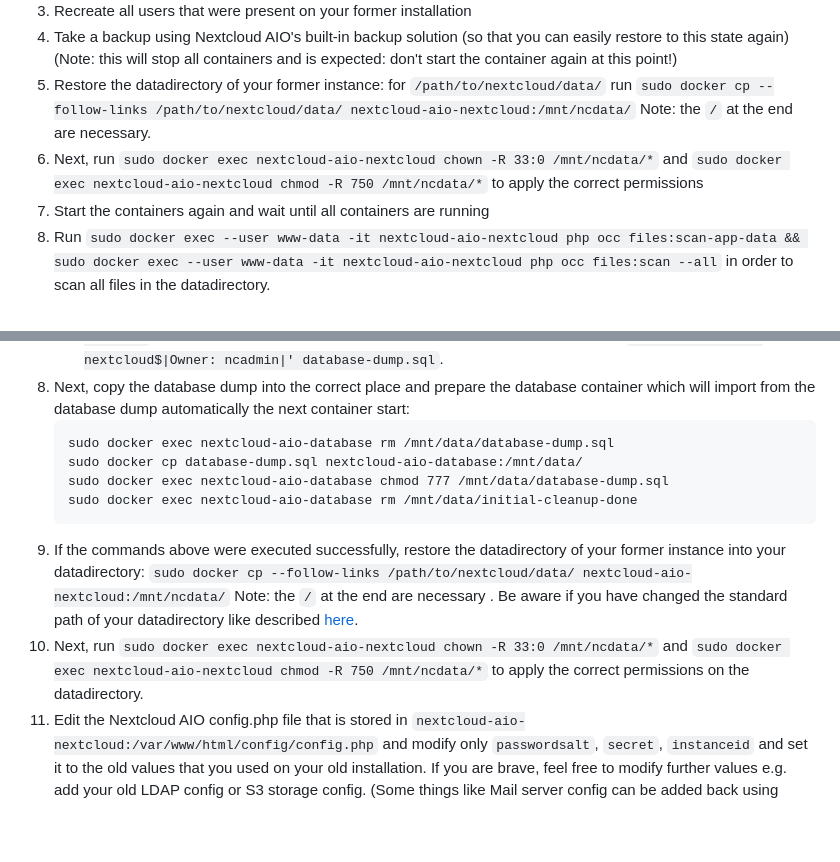
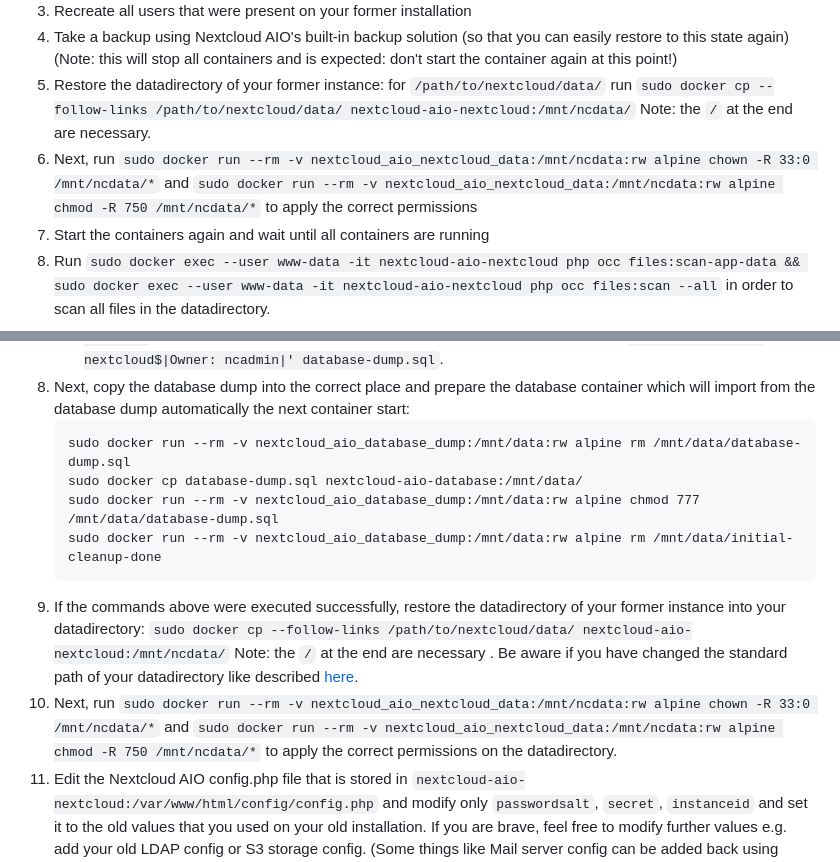
Before and after one commit to nextcloud/all-in-one, a Markdown page: migration.md, 2 parts joined by grey strips. Drawn GitHub-style; blank space fills up the shorter version.

Commit message:
fix docker exec command for migration.md
Signed-off-by: ManOki <ManOki@users.noreply.github.com>

````diff
--- a/migration.md
+++ b/migration.md
@@ -15,7 +15,7 @@ The procedure for migrating only the files works like this:
 1. Recreate all users that were present on your former installation
 1. Take a backup using Nextcloud AIO's built-in backup solution (so that you can easily restore to this state again) (Note: this will stop all containers and is expected: don't start the container again at this point!)
 1. Restore the datadirectory of your former instance: for `/path/to/nextcloud/data/` run `sudo docker cp --follow-links /path/to/nextcloud/data/ nextcloud-aio-nextcloud:/mnt/ncdata/` Note: the `/` at the end are necessary.
-1. Next, run `sudo docker exec nextcloud-aio-nextcloud chown -R 33:0 /mnt/ncdata/*` and `sudo docker exec nextcloud-aio-nextcloud chmod -R 750 /mnt/ncdata/*` to apply the correct permissions
+1. Next, run `sudo docker run --rm -v nextcloud_aio_nextcloud_data:/mnt/ncdata:rw alpine chown -R 33:0 /mnt/ncdata/*` and `sudo docker run --rm -v nextcloud_aio_nextcloud_data:/mnt/ncdata:rw alpine chmod -R 750 /mnt/ncdata/*` to apply the correct permissions
 1. Start the containers again and wait until all containers are running
 1. Run `sudo docker exec --user www-data -it nextcloud-aio-nextcloud php occ files:scan-app-data && sudo docker exec --user www-data -it nextcloud-aio-nextcloud php occ files:scan --all` in order to scan all files in the datadirectory.
 
@@ -68,13 +68,13 @@ The procedure for migrating the files and the database works like this:
     1. **Please note:** Unfortunately it is not possible to import a database dump from a former database owner with the name `nextcloud`. You can check if that is the case with this command: `grep "Name: oc_appconfig; Type: TABLE; Schema: public; Owner:" database-dump.sql | grep -oP 'Owner:.*$' | sed 's|Owner:||;s| ||g'`. If it returns `nextcloud`, you need to rename the owner in the dump file manually. A command like the following should work, however please note that it is possible that it will overwrite wrong lines. You can thus first check which lines it will change with `grep "Owner: nextcloud$" database-dump.sql`. If only correct  looking lines get returned, feel free to change them with `sed -i 's|Owner: nextcloud$|Owner: ncadmin|' database-dump.sql`.
 1. Next, copy the database dump into the correct place and prepare the database container which will import from the database dump automatically the next container start:
     ```
-    sudo docker exec nextcloud-aio-database rm /mnt/data/database-dump.sql
+    sudo docker run --rm -v nextcloud_aio_database_dump:/mnt/data:rw alpine rm /mnt/data/database-dump.sql
     sudo docker cp database-dump.sql nextcloud-aio-database:/mnt/data/
-    sudo docker exec nextcloud-aio-database chmod 777 /mnt/data/database-dump.sql
-    sudo docker exec nextcloud-aio-database rm /mnt/data/initial-cleanup-done
+    sudo docker run --rm -v nextcloud_aio_database_dump:/mnt/data:rw alpine chmod 777 /mnt/data/database-dump.sql
+    sudo docker run --rm -v nextcloud_aio_database_dump:/mnt/data:rw alpine rm /mnt/data/initial-cleanup-done
     ```
 1. If the commands above were executed successfully, restore the datadirectory of your former instance into your datadirectory: `sudo docker cp --follow-links /path/to/nextcloud/data/ nextcloud-aio-nextcloud:/mnt/ncdata/` Note: the `/` at the end are necessary . Be aware if you have changed the standard path of your datadirectory like described [here](https://github.com/nextcloud/all-in-one#how-to-change-the-default-location-of-nextclouds-datadir).
-1. Next, run `sudo docker exec nextcloud-aio-nextcloud chown -R 33:0 /mnt/ncdata/*` and `sudo docker exec nextcloud-aio-nextcloud chmod -R 750 /mnt/ncdata/*` to apply the correct permissions on the datadirectory.
+1. Next, run `sudo docker run --rm -v nextcloud_aio_nextcloud_data:/mnt/ncdata:rw alpine chown -R 33:0 /mnt/ncdata/*` and `sudo docker run --rm -v nextcloud_aio_nextcloud_data:/mnt/ncdata:rw alpine chmod -R 750 /mnt/ncdata/*` to apply the correct permissions on the datadirectory.
 1. Edit the Nextcloud AIO config.php file that is stored in `nextcloud-aio-nextcloud:/var/www/html/config/config.php` and modify only `passwordsalt`, `secret`, `instanceid` and set it to the old values that you used on your old installation. If you are brave, feel free to modify further values e.g. add your old LDAP config or S3 storage config. (Some things like Mail server config can be added back using Nextcloud's webinterface later on).
 1. When you are done and saved your changes to the file, finally start the containers again and wait until all containers are running.
 1. As last step, install all apps again that were installed before on your old instance by using the webinterface.
````
